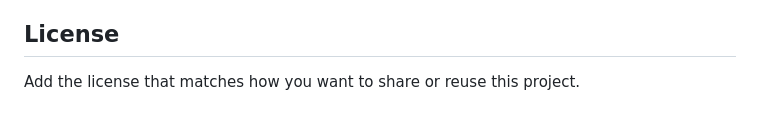
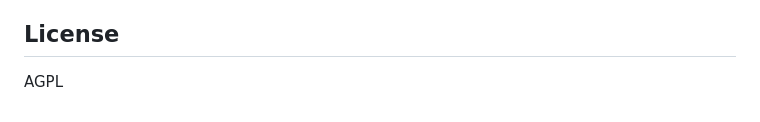
Before and after one commit to mgifford/html2html, a Markdown page: README.md, the part around the change. Rendered like a GitHub page.

Commit message:
Update license information to AGPL

```diff
--- a/README.md
+++ b/README.md
@@ -129,4 +129,4 @@ Possible enhancements include:
 
 ## License
 
-Add the license that matches how you want to share or reuse this project.
+AGPL
```
